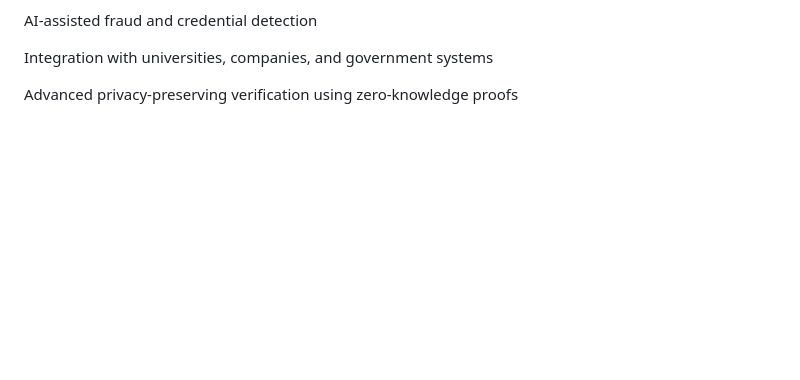
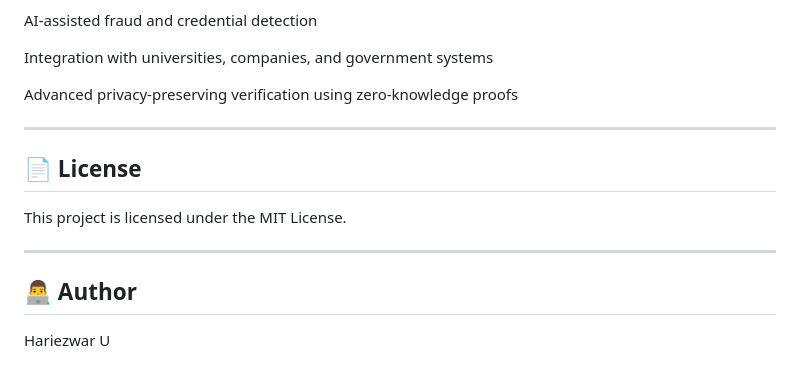
Before and after one commit to Hariezwar/Blockchain-Based-Digital-Identity-Verifiable-Credential-Wallet, a Markdown page: README.md, the part around one of its changes. GitHub-like rendering; blank space fills up the shorter version.

Commit message:
Update README with license and author sections
Added license information and author details to README.

```diff
--- a/README.md
+++ b/README.md
@@ -211,3 +211,16 @@ AI-assisted fraud and credential detection
 Integration with universities, companies, and government systems
 
 Advanced privacy-preserving verification using zero-knowledge proofs
+
+---
+
+
+## 📄 License
+
+This project is licensed under the MIT License.
+
+---
+
+## 👨‍💻 Author
+
+Hariezwar U
```
Also changed, not shown: other parts of README.md (+1 -1 lines).
